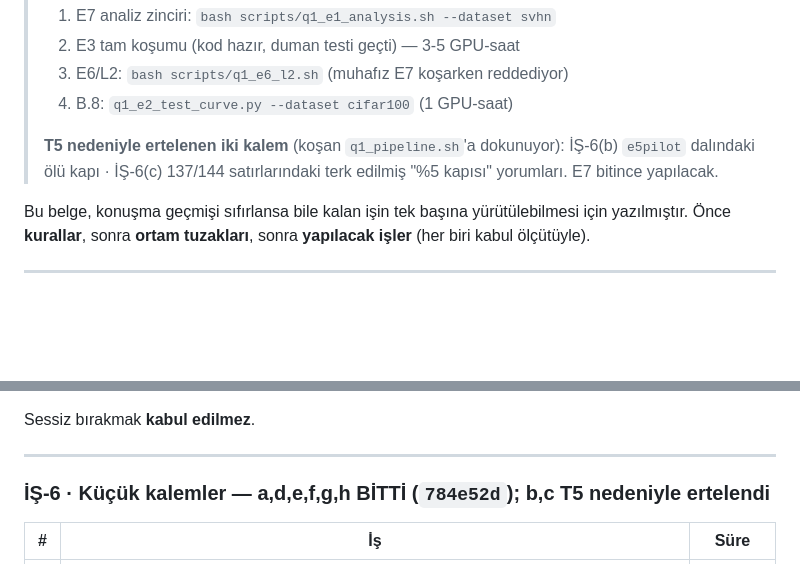
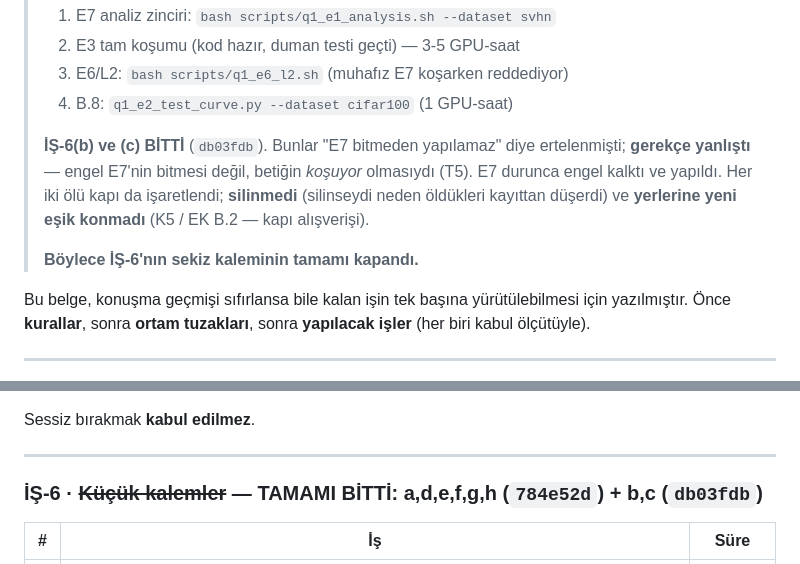
Before and after one commit to cagrisahin58/adeb_sci_1, a Markdown page: results/q1_research/DEVAM_TALIMATI.md, 2 parts joined by grey strips. GitHub-like rendering; blank space fills up the shorter version.

Commit message:
DEVAM_TALIMATI: IS-6 tamami bitti (b,c dahil); erteleme gerekcem yanlisti, engel E7 degil kosan betikti

```diff
--- a/results/q1_research/DEVAM_TALIMATI.md
+++ b/results/q1_research/DEVAM_TALIMATI.md
@@ -54,9 +54,13 @@
 > 3. E6/L2: `bash scripts/q1_e6_l2.sh` (muhafız E7 koşarken reddediyor)
 > 4. B.8: `q1_e2_test_curve.py --dataset cifar100` (1 GPU-saat)
 >
-> **T5 nedeniyle ertelenen iki kalem** (koşan `q1_pipeline.sh`'a dokunuyor):
-> İŞ-6(b) `e5pilot` dalındaki ölü kapı · İŞ-6(c) 137/144 satırlarındaki
-> terk edilmiş "%5 kapısı" yorumları. E7 bitince yapılacak.
+> **İŞ-6(b) ve (c) BİTTİ** (`db03fdb`). Bunlar "E7 bitmeden yapılamaz" diye
+> ertelenmişti; **gerekçe yanlıştı** — engel E7'nin bitmesi değil, betiğin
+> *koşuyor* olmasıydı (T5). E7 durunca engel kalktı ve yapıldı. Her iki ölü
+> kapı da işaretlendi; **silinmedi** (silinseydi neden öldükleri kayıttan
+> düşerdi) ve **yerlerine yeni eşik konmadı** (K5 / EK B.2 — kapı alışverişi).
+>
+> **Böylece İŞ-6'nın sekiz kaleminin tamamı kapandı.**
 
 Bu belge, konuşma geçmişi sıfırlansa bile kalan işin tek başına
 yürütülebilmesi için yazılmıştır. Önce **kurallar**, sonra **ortam tuzakları**,
@@ -356,7 +360,7 @@ Sessiz bırakmak **kabul edilmez**.
 
 ---
 
-### İŞ-6 · Küçük kalemler — **a,d,e,f,g,h BİTTİ** (`784e52d`); b,c T5 nedeniyle ertelendi
+### İŞ-6 · ~~Küçük kalemler~~ — **TAMAMI BİTTİ**: a,d,e,f,g,h (`784e52d`) + b,c (`db03fdb`)
 
 | # | İş | Süre |
 |---|---|---|
```
